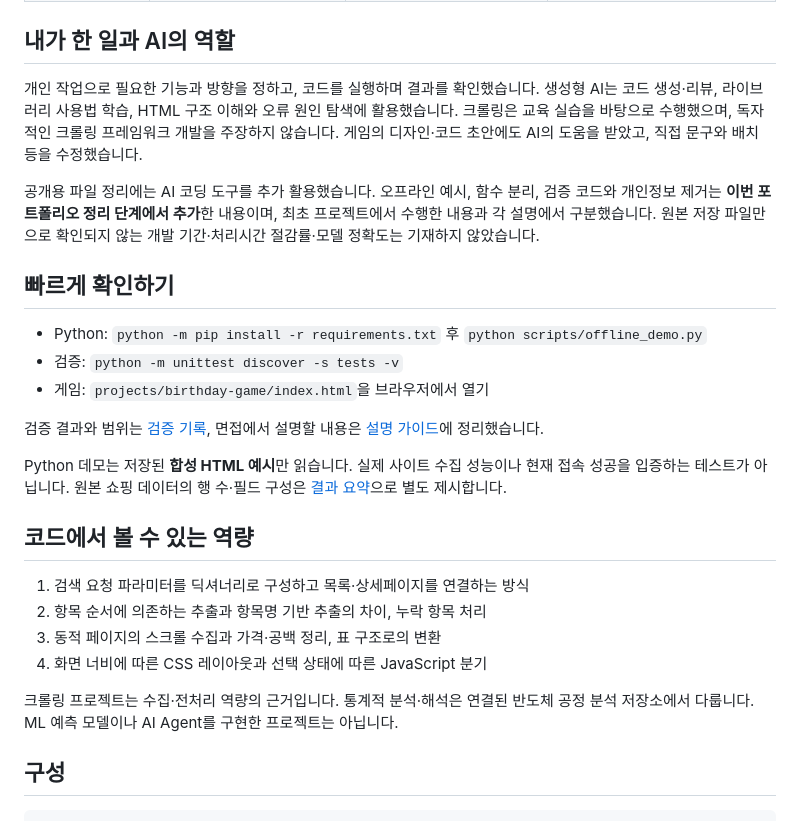
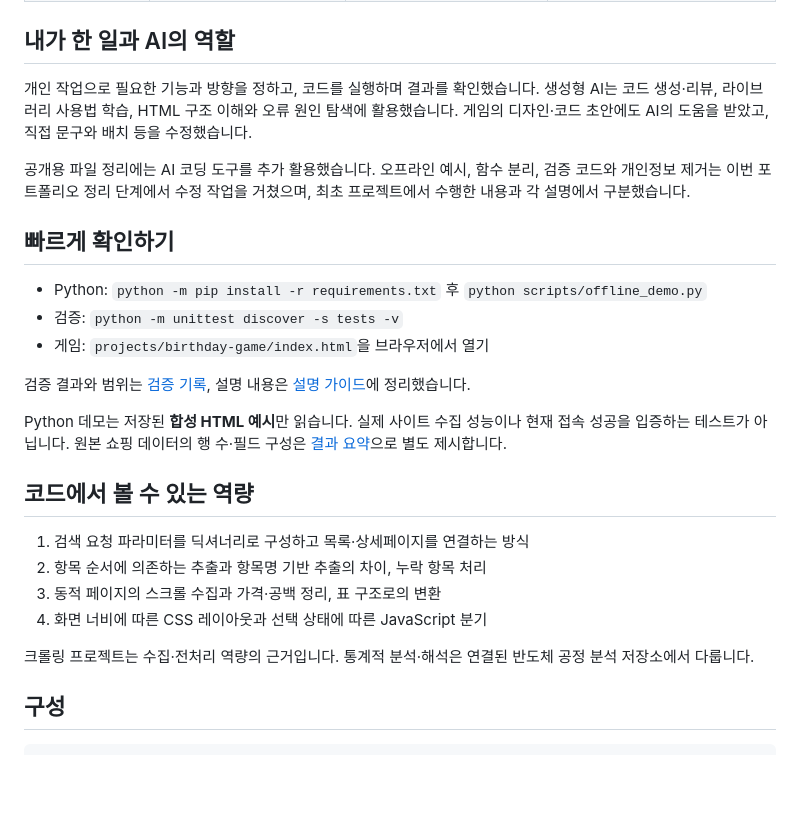
Before and after one commit to GREENMAMOS/python-data-and-ai-projects, a Markdown page: README.md, the part around the change. Rendered like a GitHub page; blank space fills up the shorter version.

Commit message:
수정1
ai의 부가적인 discription 수정

```diff
--- a/README.md
+++ b/README.md
@@ -13,9 +13,9 @@
 
 ## 내가 한 일과 AI의 역할
 
-개인 작업으로 필요한 기능과 방향을 정하고, 코드를 실행하며 결과를 확인했습니다. 생성형 AI는 코드 생성·리뷰, 라이브러리 사용법 학습, HTML 구조 이해와 오류 원인 탐색에 활용했습니다. 크롤링은 교육 실습을 바탕으로 수행했으며, 독자적인 크롤링 프레임워크 개발을 주장하지 않습니다. 게임의 디자인·코드 초안에도 AI의 도움을 받았고, 직접 문구와 배치 등을 수정했습니다.
+개인 작업으로 필요한 기능과 방향을 정하고, 코드를 실행하며 결과를 확인했습니다. 생성형 AI는 코드 생성·리뷰, 라이브러리 사용법 학습, HTML 구조 이해와 오류 원인 탐색에 활용했습니다. 게임의 디자인·코드 초안에도 AI의 도움을 받았고, 직접 문구와 배치 등을 수정했습니다.
 
-공개용 파일 정리에는 AI 코딩 도구를 추가 활용했습니다. 오프라인 예시, 함수 분리, 검증 코드와 개인정보 제거는 **이번 포트폴리오 정리 단계에서 추가**한 내용이며, 최초 프로젝트에서 수행한 내용과 각 설명에서 구분했습니다. 원본 저장 파일만으로 확인되지 않는 개발 기간·처리시간 절감률·모델 정확도는 기재하지 않았습니다.
+공개용 파일 정리에는 AI 코딩 도구를 추가 활용했습니다. 오프라인 예시, 함수 분리, 검증 코드와 개인정보 제거는 이번 포트폴리오 정리 단계에서 수정 작업을 거쳤으며, 최초 프로젝트에서 수행한 내용과 각 설명에서 구분했습니다.
 
 ## 빠르게 확인하기
 
@@ -23,7 +23,7 @@
 - 검증: `python -m unittest discover -s tests -v`
 - 게임: `projects/birthday-game/index.html`을 브라우저에서 열기
 
-검증 결과와 범위는 [검증 기록](docs/verification.md), 면접에서 설명할 내용은 [설명 가이드](docs/interview-notes.md)에 정리했습니다.
+검증 결과와 범위는 [검증 기록](docs/verification.md), 설명 내용은 [설명 가이드](docs/interview-notes.md)에 정리했습니다.
 
 Python 데모는 저장된 **합성 HTML 예시**만 읽습니다. 실제 사이트 수집 성능이나 현재 접속 성공을 입증하는 테스트가 아닙니다. 원본 쇼핑 데이터의 행 수·필드 구성은 [결과 요약](projects/shopping/result-summary.json)으로 별도 제시합니다.
 
@@ -34,7 +34,7 @@ Python 데모는 저장된 **합성 HTML 예시**만 읽습니다. 실제 사이
 3. 동적 페이지의 스크롤 수집과 가격·공백 정리, 표 구조로의 변환
 4. 화면 너비에 따른 CSS 레이아웃과 선택 상태에 따른 JavaScript 분기
 
-크롤링 프로젝트는 수집·전처리 역량의 근거입니다. 통계적 분석·해석은 연결된 반도체 공정 분석 저장소에서 다룹니다. ML 예측 모델이나 AI Agent를 구현한 프로젝트는 아닙니다.
+크롤링 프로젝트는 수집·전처리 역량의 근거입니다. 통계적 분석·해석은 연결된 반도체 공정 분석 저장소에서 다룹니다.
 
 ## 구성
 
```
